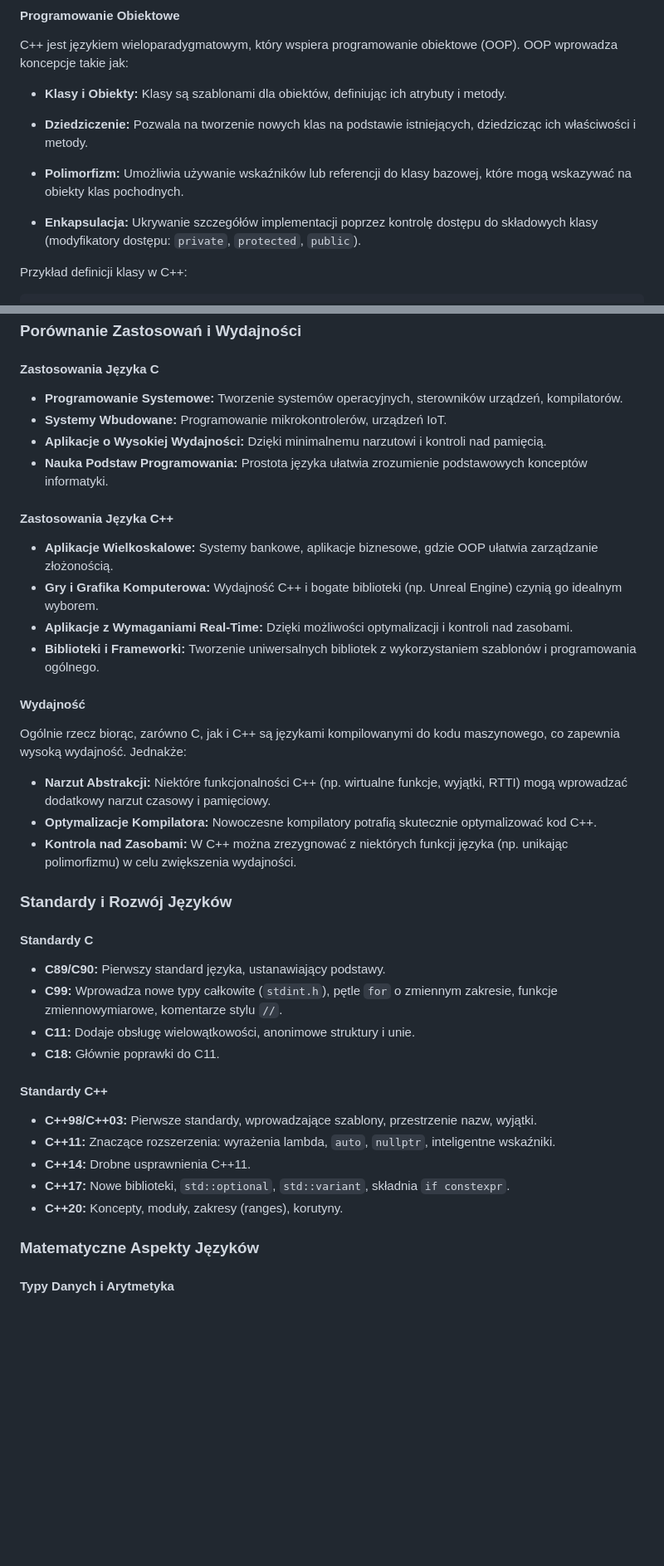
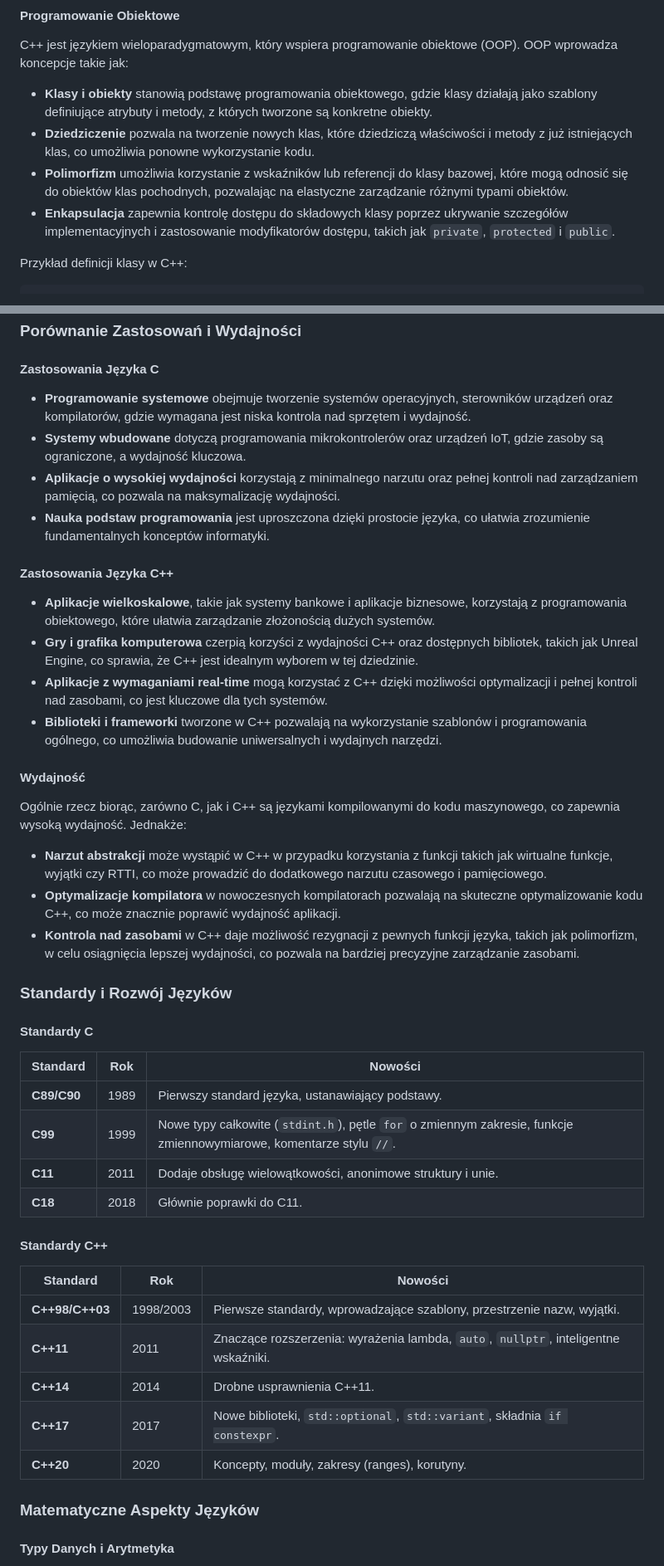
Before and after one commit to djeada/Od-C-do-Cpp, a Markdown page: notatki/25_c_vs_cpp.md, 2 parts joined by grey strips. Shown at 83% size. Drawn GitHub-style; blank space fills up the shorter version.

```diff
--- a/notatki/25_c_vs_cpp.md
+++ b/notatki/25_c_vs_cpp.md
@@ -159,13 +159,10 @@ Każde z tych słów kluczowych ma określoną rolę w języku, np. `class` i `s
 
 C++ jest językiem wieloparadygmatowym, który wspiera programowanie obiektowe (OOP). OOP wprowadza koncepcje takie jak:
 
-- **Klasy i Obiekty:** Klasy są szablonami dla obiektów, definiując ich atrybuty i metody.
-
-- **Dziedziczenie:** Pozwala na tworzenie nowych klas na podstawie istniejących, dziedzicząc ich właściwości i metody.
-
-- **Polimorfizm:** Umożliwia używanie wskaźników lub referencji do klasy bazowej, które mogą wskazywać na obiekty klas pochodnych.
-
-- **Enkapsulacja:** Ukrywanie szczegółów implementacji poprzez kontrolę dostępu do składowych klasy (modyfikatory dostępu: `private`, `protected`, `public`).
+- **Klasy i obiekty** stanowią podstawę programowania obiektowego, gdzie klasy działają jako szablony definiujące atrybuty i metody, z których tworzone są konkretne obiekty.
+- **Dziedziczenie** pozwala na tworzenie nowych klas, które dziedziczą właściwości i metody z już istniejących klas, co umożliwia ponowne wykorzystanie kodu.
+- **Polimorfizm** umożliwia korzystanie z wskaźników lub referencji do klasy bazowej, które mogą odnosić się do obiektów klas pochodnych, pozwalając na elastyczne zarządzanie różnymi typami obiektów.
+- **Enkapsulacja** zapewnia kontrolę dostępu do składowych klasy poprzez ukrywanie szczegółów implementacyjnych i zastosowanie modyfikatorów dostępu, takich jak `private`, `protected` i `public`.
 
 Przykład definicji klasy w C++:
 
@@ -300,42 +297,46 @@ int main() {
 
 #### Zastosowania Języka C
 
-- **Programowanie Systemowe:** Tworzenie systemów operacyjnych, sterowników urządzeń, kompilatorów.
-- **Systemy Wbudowane:** Programowanie mikrokontrolerów, urządzeń IoT.
-- **Aplikacje o Wysokiej Wydajności:** Dzięki minimalnemu narzutowi i kontroli nad pamięcią.
-- **Nauka Podstaw Programowania:** Prostota języka ułatwia zrozumienie podstawowych konceptów informatyki.
+- **Programowanie systemowe** obejmuje tworzenie systemów operacyjnych, sterowników urządzeń oraz kompilatorów, gdzie wymagana jest niska kontrola nad sprzętem i wydajność.
+- **Systemy wbudowane** dotyczą programowania mikrokontrolerów oraz urządzeń IoT, gdzie zasoby są ograniczone, a wydajność kluczowa.
+- **Aplikacje o wysokiej wydajności** korzystają z minimalnego narzutu oraz pełnej kontroli nad zarządzaniem pamięcią, co pozwala na maksymalizację wydajności.
+- **Nauka podstaw programowania** jest uproszczona dzięki prostocie języka, co ułatwia zrozumienie fundamentalnych konceptów informatyki.
 
 #### Zastosowania Języka C++
 
-- **Aplikacje Wielkoskalowe:** Systemy bankowe, aplikacje biznesowe, gdzie OOP ułatwia zarządzanie złożonością.
-- **Gry i Grafika Komputerowa:** Wydajność C++ i bogate biblioteki (np. Unreal Engine) czynią go idealnym wyborem.
-- **Aplikacje z Wymaganiami Real-Time:** Dzięki możliwości optymalizacji i kontroli nad zasobami.
-- **Biblioteki i Frameworki:** Tworzenie uniwersalnych bibliotek z wykorzystaniem szablonów i programowania ogólnego.
+- **Aplikacje wielkoskalowe**, takie jak systemy bankowe i aplikacje biznesowe, korzystają z programowania obiektowego, które ułatwia zarządzanie złożonością dużych systemów.
+- **Gry i grafika komputerowa** czerpią korzyści z wydajności C++ oraz dostępnych bibliotek, takich jak Unreal Engine, co sprawia, że C++ jest idealnym wyborem w tej dziedzinie.
+- **Aplikacje z wymaganiami real-time** mogą korzystać z C++ dzięki możliwości optymalizacji i pełnej kontroli nad zasobami, co jest kluczowe dla tych systemów.
+- **Biblioteki i frameworki** tworzone w C++ pozwalają na wykorzystanie szablonów i programowania ogólnego, co umożliwia budowanie uniwersalnych i wydajnych narzędzi.
 
 #### Wydajność
 
 Ogólnie rzecz biorąc, zarówno C, jak i C++ są językami kompilowanymi do kodu maszynowego, co zapewnia wysoką wydajność. Jednakże:
 
-- **Narzut Abstrakcji:** Niektóre funkcjonalności C++ (np. wirtualne funkcje, wyjątki, RTTI) mogą wprowadzać dodatkowy narzut czasowy i pamięciowy.
-- **Optymalizacje Kompilatora:** Nowoczesne kompilatory potrafią skutecznie optymalizować kod C++.
-- **Kontrola nad Zasobami:** W C++ można zrezygnować z niektórych funkcji języka (np. unikając polimorfizmu) w celu zwiększenia wydajności.
+- **Narzut abstrakcji** może wystąpić w C++ w przypadku korzystania z funkcji takich jak wirtualne funkcje, wyjątki czy RTTI, co może prowadzić do dodatkowego narzutu czasowego i pamięciowego.
+- **Optymalizacje kompilatora** w nowoczesnych kompilatorach pozwalają na skuteczne optymalizowanie kodu C++, co może znacznie poprawić wydajność aplikacji.
+- **Kontrola nad zasobami** w C++ daje możliwość rezygnacji z pewnych funkcji języka, takich jak polimorfizm, w celu osiągnięcia lepszej wydajności, co pozwala na bardziej precyzyjne zarządzanie zasobami.
 
 ### Standardy i Rozwój Języków
 
 #### Standardy C
 
-- **C89/C90:** Pierwszy standard języka, ustanawiający podstawy.
-- **C99:** Wprowadza nowe typy całkowite (`stdint.h`), pętle `for` o zmiennym zakresie, funkcje zmiennowymiarowe, komentarze stylu `//`.
-- **C11:** Dodaje obsługę wielowątkowości, anonimowe struktury i unie.
-- **C18:** Głównie poprawki do C11.
+| Standard     | Rok  | Nowości                                                                                           |
+|--------------|------|---------------------------------------------------------------------------------------------------|
+| **C89/C90**  | 1989 | Pierwszy standard języka, ustanawiający podstawy.                                                  |
+| **C99**      | 1999 | Nowe typy całkowite (`stdint.h`), pętle `for` o zmiennym zakresie, funkcje zmiennowymiarowe, komentarze stylu `//`. |
+| **C11**      | 2011 | Dodaje obsługę wielowątkowości, anonimowe struktury i unie.                                        |
+| **C18**      | 2018 | Głównie poprawki do C11.                                                                           |
 
 #### Standardy C++
 
-- **C++98/C++03:** Pierwsze standardy, wprowadzające szablony, przestrzenie nazw, wyjątki.
-- **C++11:** Znaczące rozszerzenia: wyrażenia lambda, `auto`, `nullptr`, inteligentne wskaźniki.
-- **C++14:** Drobne usprawnienia C++11.
-- **C++17:** Nowe biblioteki, `std::optional`, `std::variant`, składnia `if constexpr`.
-- **C++20:** Koncepty, moduły, zakresy (ranges), korutyny.
+| Standard     | Rok  | Nowości                                                                                           |
+|--------------|------|---------------------------------------------------------------------------------------------------|
+| **C++98/C++03** | 1998/2003 | Pierwsze standardy, wprowadzające szablony, przestrzenie nazw, wyjątki.                     |
+| **C++11**       | 2011      | Znaczące rozszerzenia: wyrażenia lambda, `auto`, `nullptr`, inteligentne wskaźniki.         |
+| **C++14**       | 2014      | Drobne usprawnienia C++11.                                                                  |
+| **C++17**       | 2017      | Nowe biblioteki, `std::optional`, `std::variant`, składnia `if constexpr`.                  |
+| **C++20**       | 2020      | Koncepty, moduły, zakresy (ranges), korutyny.                                               |
 
 ### Matematyczne Aspekty Języków
 
```
